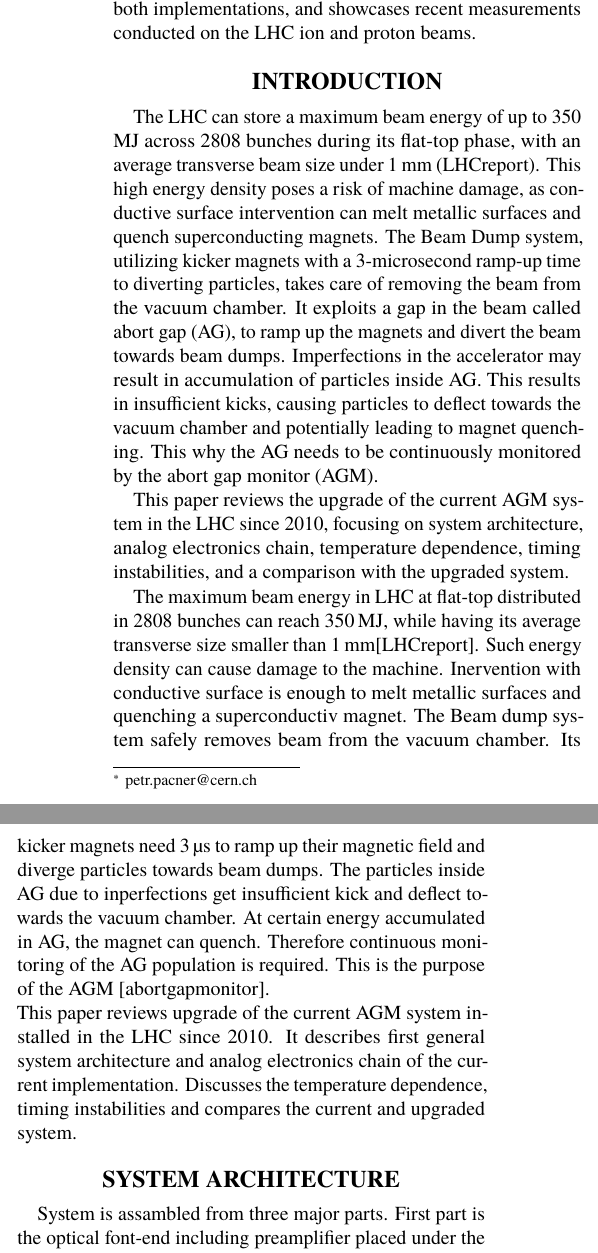
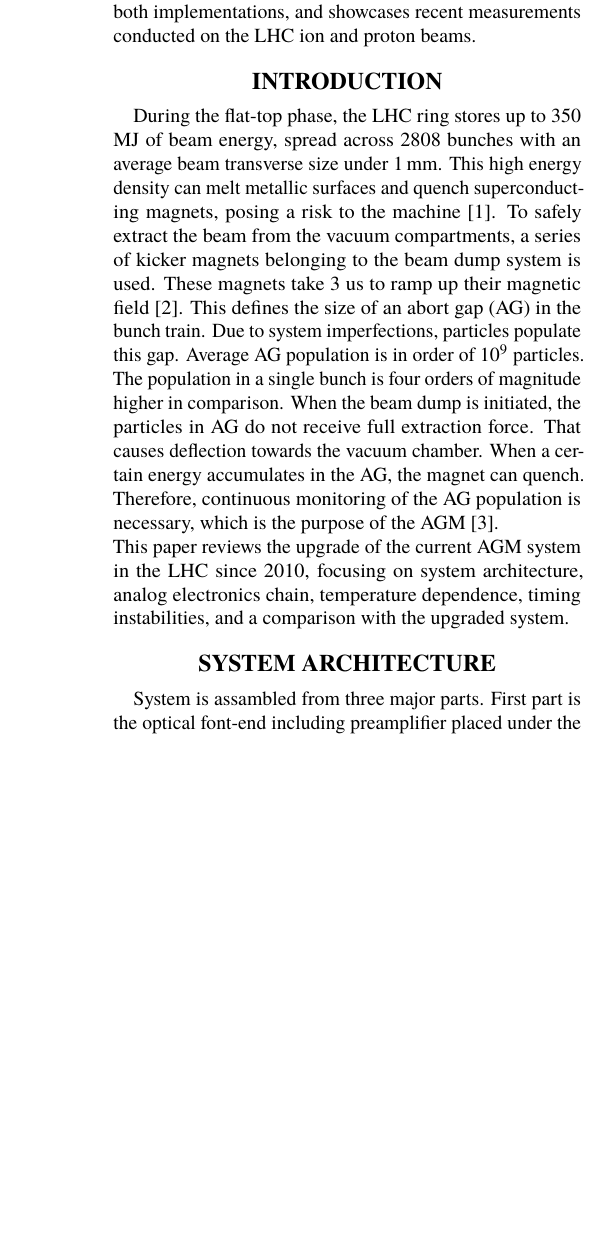
Before and after one commit to dodotronix/bsradaq_paper, a LaTeX document (paper.tex): two parts of the columns of page 1 of 4 before the commit and part of one column of page 1 of 4 after it, the two joined at a grey line, cut so that both start at the same text, the shorter picture padded with empty space. Compiled offline with pdfLaTeX.

Commit message:
rephrased introduction

```diff
--- a/paper.tex
+++ b/paper.tex
@@ -29,38 +29,24 @@
 \end{abstract}
 
 \section{Introduction}
-The LHC can store a maximum beam energy of up to 350 MJ across 2808 bunches
-during its flat-top phase, with an average transverse beam size under 1 mm
-(LHCreport). This high energy density poses a risk of machine damage, as
-conductive surface intervention can melt metallic surfaces and quench
-superconducting magnets. The Beam Dump system, utilizing kicker magnets with a
-3-microsecond ramp-up time to diverting particles, takes care of removing the beam
-from the vacuum chamber. It exploits a gap in the beam called abort gap (AG),
-to ramp up the magnets and divert the beam towards beam dumps.
-Imperfections in the accelerator may result in accumulation of particles inside
-AG. This results in insufficient kicks, causing particles to deflect
-towards the vacuum chamber and potentially leading to magnet quenching. This
-why the AG needs to be continuously monitored by the abort gap monitor (AGM).
-
+During the flat-top phase, the LHC ring stores up to 350 MJ of beam energy,
+spread across 2808 bunches with an average beam transverse size under
+\SI{1}{mm}. This high energy density can melt metallic surfaces and quench
+superconducting magnets, posing a risk to the machine~\cite{LHC_report}.
+To safely extract the beam from the vacuum compartments, a series of kicker
+magnets belonging to the beam dump system is used. These magnets take 3 us to
+ramp up their magnetic field~\cite{beam_dump_system}. This defines the size of
+an abort gap (AG) in the bunch train. Due to system imperfections, particles
+populate this gap. Average AG population is in order of $10^{9}$ particles. The
+population in a single bunch is four orders of magnitude higher in comparison.
+When the beam dump is initiated, the particles in AG do not receive full
+extraction force. That causes deflection towards the vacuum chamber. When a
+certain energy accumulates in the AG, the magnet can quench. Therefore,
+continuous monitoring of the AG population is necessary, which is the purpose
+of the AGM~\cite{particles_in_ag}.\\
 This paper reviews the upgrade of the current AGM system in the LHC since 2010,
 focusing on system architecture, analog electronics chain, temperature
 dependence, timing instabilities, and a comparison with the upgraded system.
-
-The maximum beam energy in~LHC at flat-top distributed in 2808 bunches can
-reach \SI{350}{MJ}, while having its average transverse size smaller than
-\SI{1}{mm}[LHCreport]. Such energy density can cause damage to the machine.
-Inervention with conductive surface is enough to melt metallic surfaces and
-quenching a superconductiv magnet. The Beam dump system safely removes beam
-from the vacuum chamber. Its kicker magnets need \SI{3}{\micro\second} to ramp
-up their magnetic field and diverge particles towards beam dumps. The particles
-inside AG due to inperfections get insufficient kick and deflect towards the
-vacuum chamber. At certain energy accumulated in AG, the magnet can quench.
-Therefore continuous monitoring of the AG population is required. This is the
-purpose of the AGM~[abortgapmonitor].\\
-This paper reviews upgrade of the current AGM system installed in the LHC since
-2010. It describes first general system architecture and analog electronics
-chain of the current implementation. Discusses the temperature dependence,
-timing instabilities and compares the current and upgraded system.
 
 \section{System architecture}
 System is assambled from three major parts. First part is the optical font-end
```
Also changed, not shown: bibliography.tex (+10 -6 lines).
